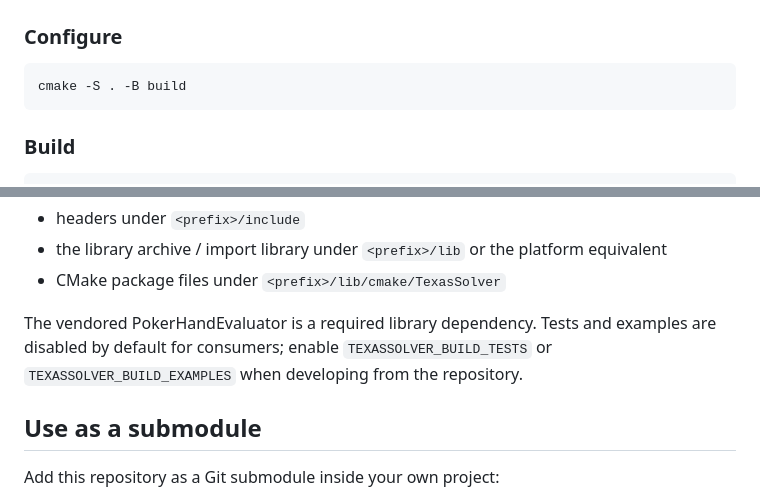
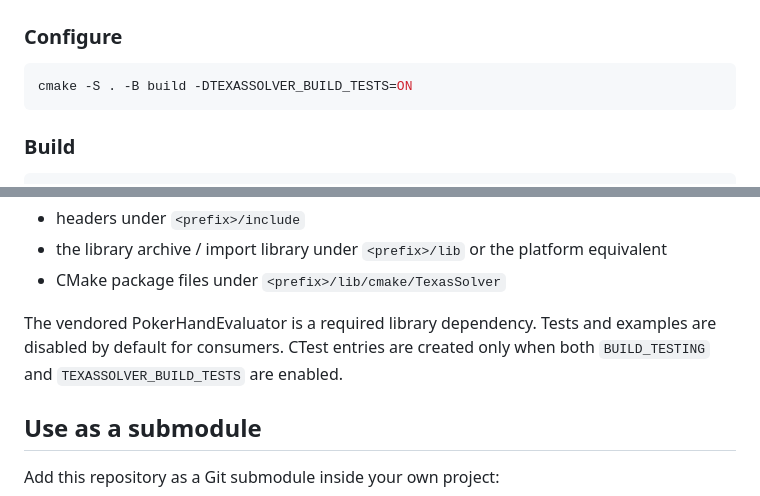
Before and after one commit to ArtemIyX/TexasSolverLib, a Markdown page: README.md, 2 parts joined by grey strips. Rendered like a GitHub page.

Commit message:
docs(build): enable tests in validation commands

````diff
--- a/README.md
+++ b/README.md
@@ -39,7 +39,7 @@ The repository includes `external/pokerHandEvaluator` as a Git submodule. The to
 ### Configure
 
 ```bash
-cmake -S . -B build
+cmake -S . -B build -DTEXASSOLVER_BUILD_TESTS=ON
 ```
 
 ### Build
@@ -70,7 +70,7 @@ This installs:
 - the library archive / import library under `<prefix>/lib` or the platform equivalent
 - CMake package files under `<prefix>/lib/cmake/TexasSolver`
 
-The vendored PokerHandEvaluator is a required library dependency. Tests and examples are disabled by default for consumers; enable `TEXASSOLVER_BUILD_TESTS` or `TEXASSOLVER_BUILD_EXAMPLES` when developing from the repository.
+The vendored PokerHandEvaluator is a required library dependency. Tests and examples are disabled by default for consumers. CTest entries are created only when both `BUILD_TESTING` and `TEXASSOLVER_BUILD_TESTS` are enabled.
 
 ## Use as a submodule
 
````
Also changed, not shown: AGENTS.md (+1 -1 lines), CONTRIBUTING.md (+2 -2 lines).
